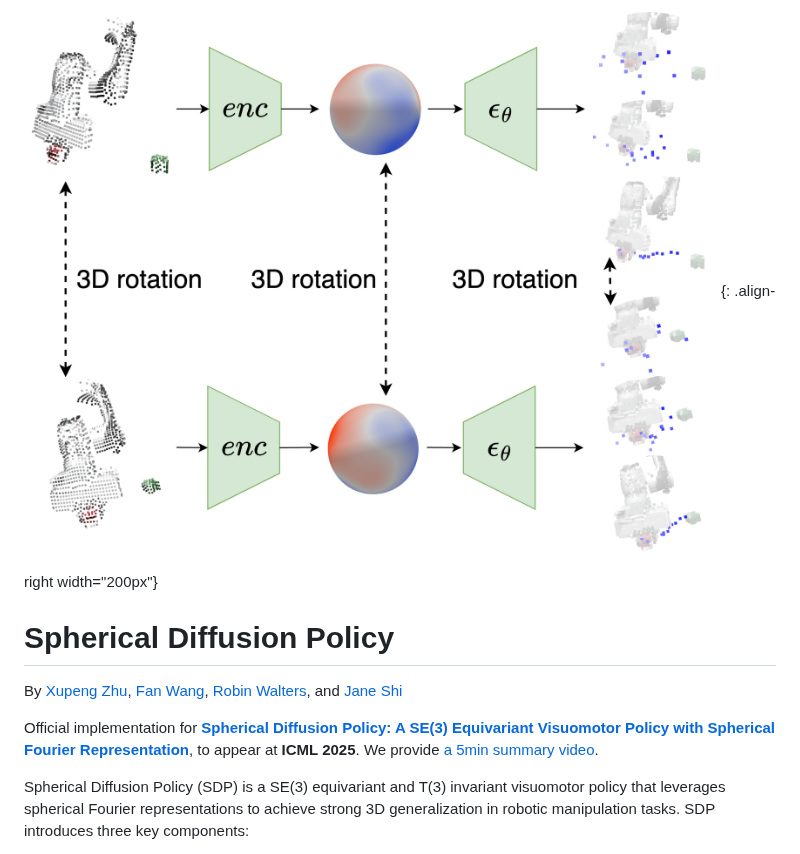
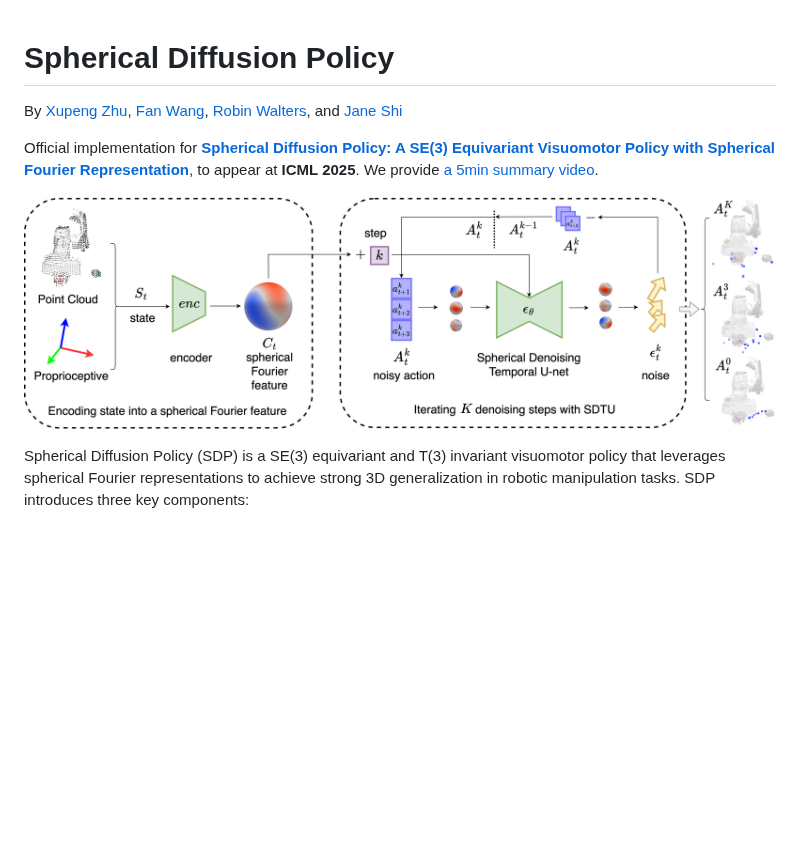
Before and after one commit to amazon-science/Spherical_Diffusion_Policy, a Markdown page: README.md, the part around the change. GitHub-like rendering; pictures changed too: image/SDP.png (added); blank space fills up the shorter version.

Commit message:
fixed image display issues

```diff
--- a/README.md
+++ b/README.md
@@ -1,8 +1,9 @@
-![](image/xupeng_sdp.png){: .align-right width="200px"}
 # Spherical Diffusion Policy
 By [Xupeng Zhu](https://zxp-s-works.github.io/), [Fan Wang](), [Robin Walters](https://www.robinwalters.com/), and [Jane Shi]()
 
 Official implementation for [**Spherical Diffusion Policy: A SE(3) Equivariant Visuomotor Policy with Spherical Fourier Representation**](https://openreview.net/forum?id=U5nRMOs8Ed), to appear at **ICML 2025**. We provide [a 5min summary video](https://recorder-v3.slideslive.com/?share=102381&s=e55f418c-393e-451f-a47e-c25b41d009e5).
+
+![](image/SDP.png)
 
 Spherical Diffusion Policy (SDP) is a SE(3) equivariant and T(3) invariant visuomotor policy that leverages spherical Fourier representations to achieve strong 3D generalization in robotic manipulation tasks. SDP introduces three key components:
 1. **Spherical Fourier Representations** for encoding the robot's state and actions with continuous rotational equivariance.
```
